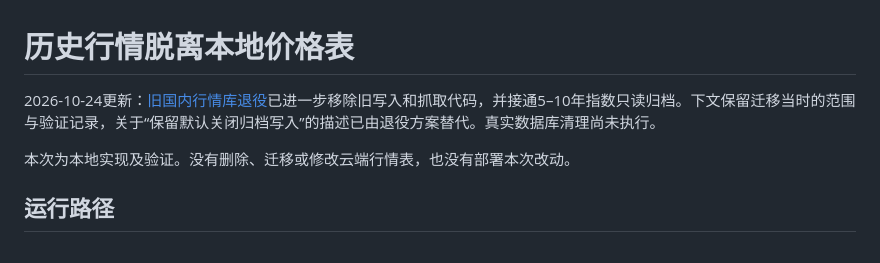
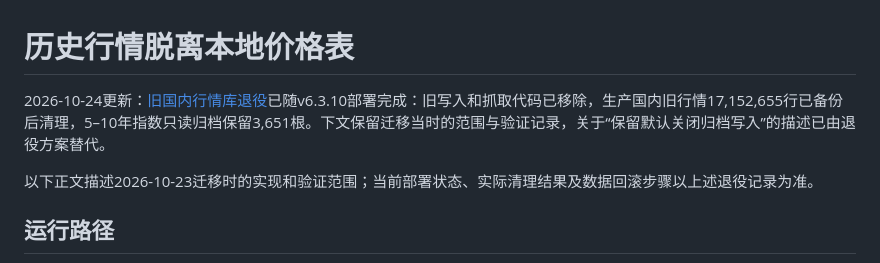
Before and after one commit to Frostrain5015/Investory, a Markdown page: docs/integrations/history-gateway-2026-10-23.md, the part around the change. GitHub-like rendering.

```diff
--- a/docs/integrations/history-gateway-2026-10-23.md
+++ b/docs/integrations/history-gateway-2026-10-23.md
@@ -1,8 +1,8 @@
 # 历史行情脱离本地价格表
 
-2026-10-24更新：[旧国内行情库退役](../operations/price-retirement-2026-10-24.md)已进一步移除旧写入和抓取代码，并接通5–10年指数只读归档。下文保留迁移当时的范围与验证记录，关于“保留默认关闭归档写入”的描述已由退役方案替代。真实数据库清理尚未执行。
+2026-10-24更新：[旧国内行情库退役](../operations/price-retirement-2026-10-24.md)已随v6.3.10部署完成：旧写入和抓取代码已移除，生产国内旧行情17,152,655行已备份后清理，5–10年指数只读归档保留3,651根。下文保留迁移当时的范围与验证记录，关于“保留默认关闭归档写入”的描述已由退役方案替代。
 
-本次为本地实现及验证。没有删除、迁移或修改云端行情表，也没有部署本次改动。
+以下正文描述2026-10-23迁移时的实现和验证范围；当前部署状态、实际清理结果及数据回滚步骤以上述退役记录为准。
 
 ## 运行路径
 
```
Also changed, not shown: docs/operations/price-retirement-2026-10-24.md (+52 -3 lines).
